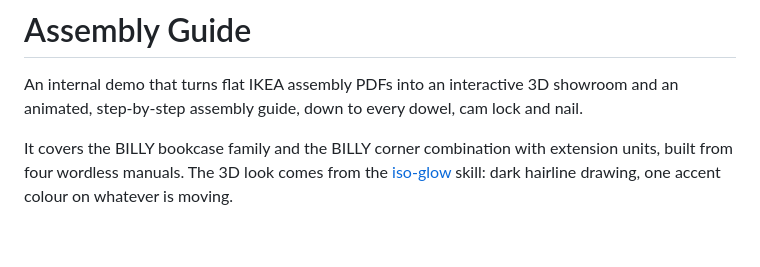
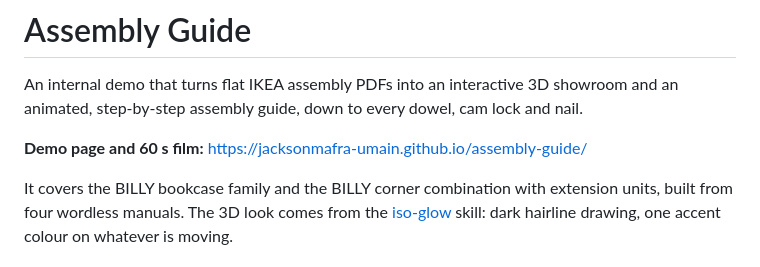
Before and after one commit to jacksonmafra-umain/assembly-guide, a Markdown page: README.md, the part around the change. Drawn GitHub-style; blank space fills up the shorter version.

Commit message:
docs: link the demo page from the README

```diff
--- a/README.md
+++ b/README.md
@@ -2,6 +2,8 @@
 
 An internal demo that turns flat IKEA assembly PDFs into an interactive 3D showroom and an animated,
 step-by-step assembly guide, down to every dowel, cam lock and nail.
+
+**Demo page and 60 s film:** https://jacksonmafra-umain.github.io/assembly-guide/
 
 It covers the BILLY bookcase family and the BILLY corner combination with extension units, built from four
 wordless manuals. The 3D look comes from the [iso-glow](https://iso-glow.vercel.app) skill: dark hairline
```
